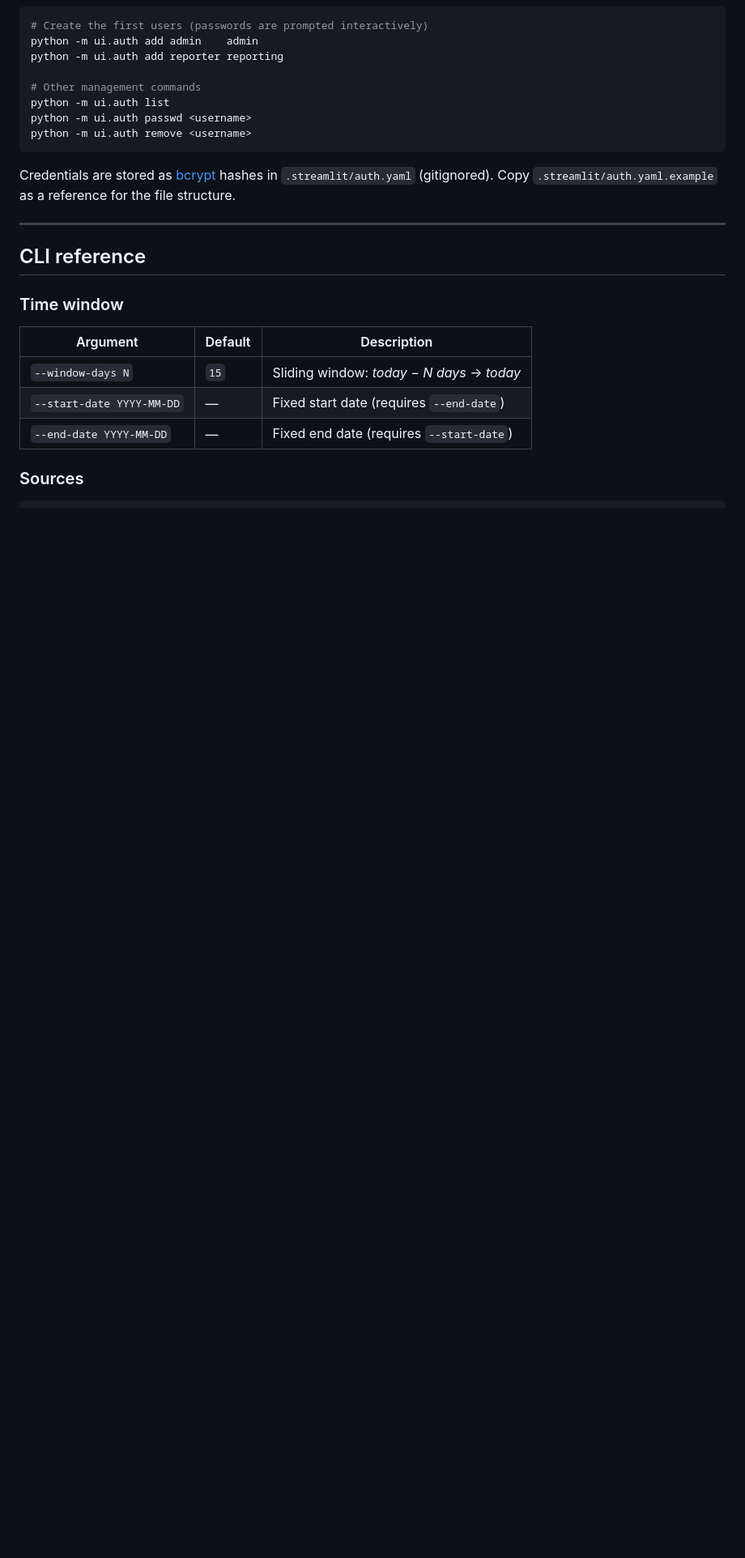
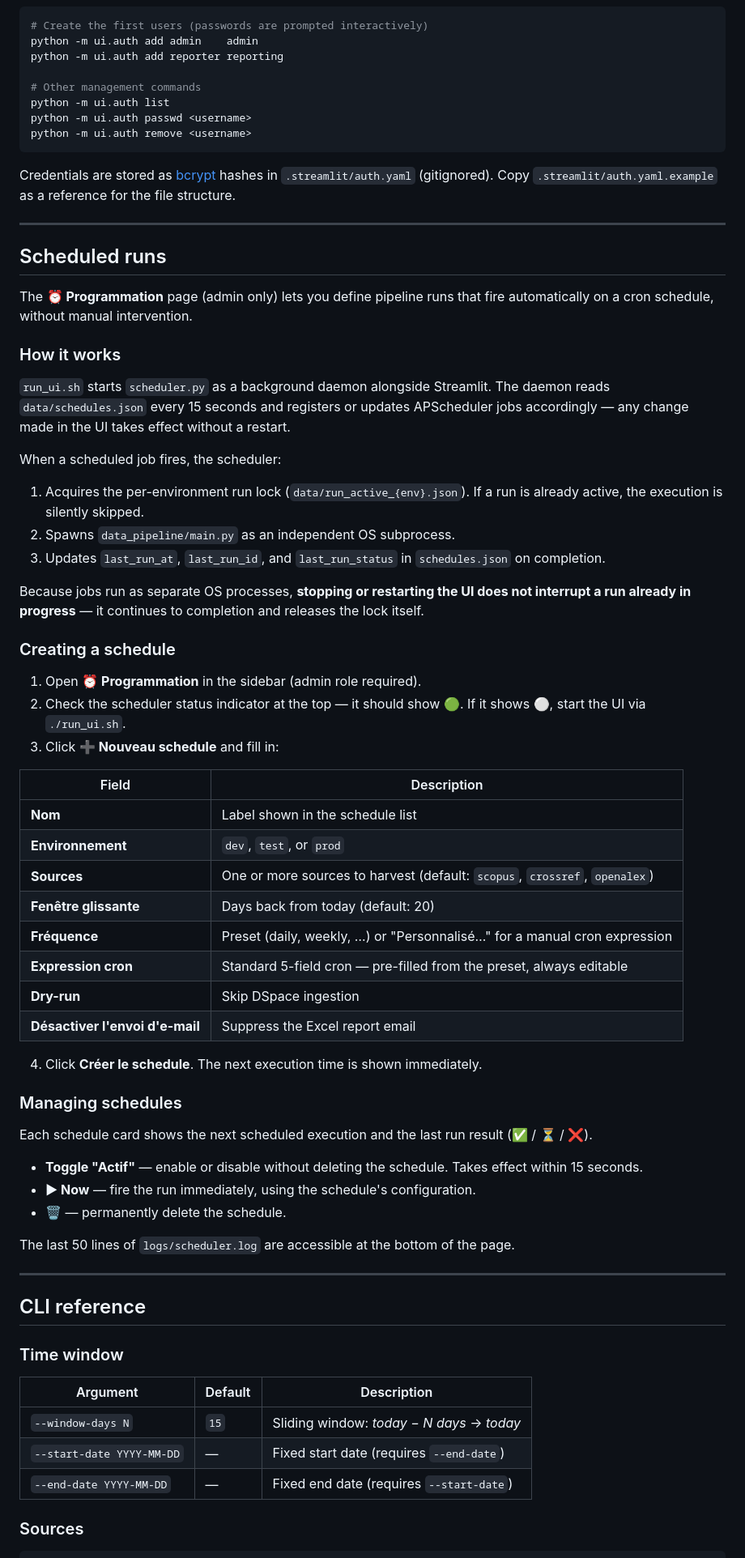
Before and after one commit to epfllibrary/infoscience-imports, a Markdown page: README.md, the part around one of its changes. Shown at 81% size. Rendered like a GitHub page; blank space fills up the shorter version.

Commit message:
docs(readme): document the scheduled runs feature
Add the missing Programmation page to the UI pages table, add a
dedicated "Scheduled runs" section explaining the scheduler daemon,
schedule creation form fields, and the manage actions (toggle, run now,
delete). Update the table of contents accordingly.

Co-Authored-By: Claude Sonnet 4.6 <noreply@anthropic.com>

````diff
--- a/README.md
+++ b/README.md
@@ -153,6 +155,52 @@ python -m ui.auth remove <username>
 ```
 
 Credentials are stored as [bcrypt](https://pypi.org/project/bcrypt/) hashes in `.streamlit/auth.yaml` (gitignored). Copy `.streamlit/auth.yaml.example` as a reference for the file structure.
+
+---
+
+## Scheduled runs
+
+The **⏰ Programmation** page (admin only) lets you define pipeline runs that fire automatically on a cron schedule, without manual intervention.
+
+### How it works
+
+`run_ui.sh` starts `scheduler.py` as a background daemon alongside Streamlit. The daemon reads `data/schedules.json` every 15 seconds and registers or updates APScheduler jobs accordingly — any change made in the UI takes effect without a restart.
+
+When a scheduled job fires, the scheduler:
+1. Acquires the per-environment run lock (`data/run_active_{env}.json`). If a run is already active, the execution is silently skipped.
+2. Spawns `data_pipeline/main.py` as an independent OS subprocess.
+3. Updates `last_run_at`, `last_run_id`, and `last_run_status` in `schedules.json` on completion.
+
+Because jobs run as separate OS processes, **stopping or restarting the UI does not interrupt a run already in progress** — it continues to completion and releases the lock itself.
+
+### Creating a schedule
+
+1. Open **⏰ Programmation** in the sidebar (admin role required).
+2. Check the scheduler status indicator at the top — it should show 🟢. If it shows ⚪, start the UI via `./run_ui.sh`.
+3. Click **➕ Nouveau schedule** and fill in:
+
+| Field | Description |
+|---|---|
+| **Nom** | Label shown in the schedule list |
+| **Environnement** | `dev`, `test`, or `prod` |
+| **Sources** | One or more sources to harvest (default: `scopus`, `crossref`, `openalex`) |
+| **Fenêtre glissante** | Days back from today (default: 20) |
+| **Fréquence** | Preset (daily, weekly, …) or "Personnalisé…" for a manual cron expression |
+| **Expression cron** | Standard 5-field cron — pre-filled from the preset, always editable |
+| **Dry-run** | Skip DSpace ingestion |
+| **Désactiver l'envoi d'e-mail** | Suppress the Excel report email |
+
+4. Click **Créer le schedule**. The next execution time is shown immediately.
+
+### Managing schedules
+
+Each schedule card shows the next scheduled execution and the last run result (✅ / ⏳ / ❌).
+
+- **Toggle "Actif"** — enable or disable without deleting the schedule. Takes effect within 15 seconds.
+- **▶ Now** — fire the run immediately, using the schedule's configuration.
+- **🗑** — permanently delete the schedule.
+
+The last 50 lines of `logs/scheduler.log` are accessible at the bottom of the page.
 
 ---
 
````
Also changed, not shown: other parts of README.md (+10 -8 lines).
